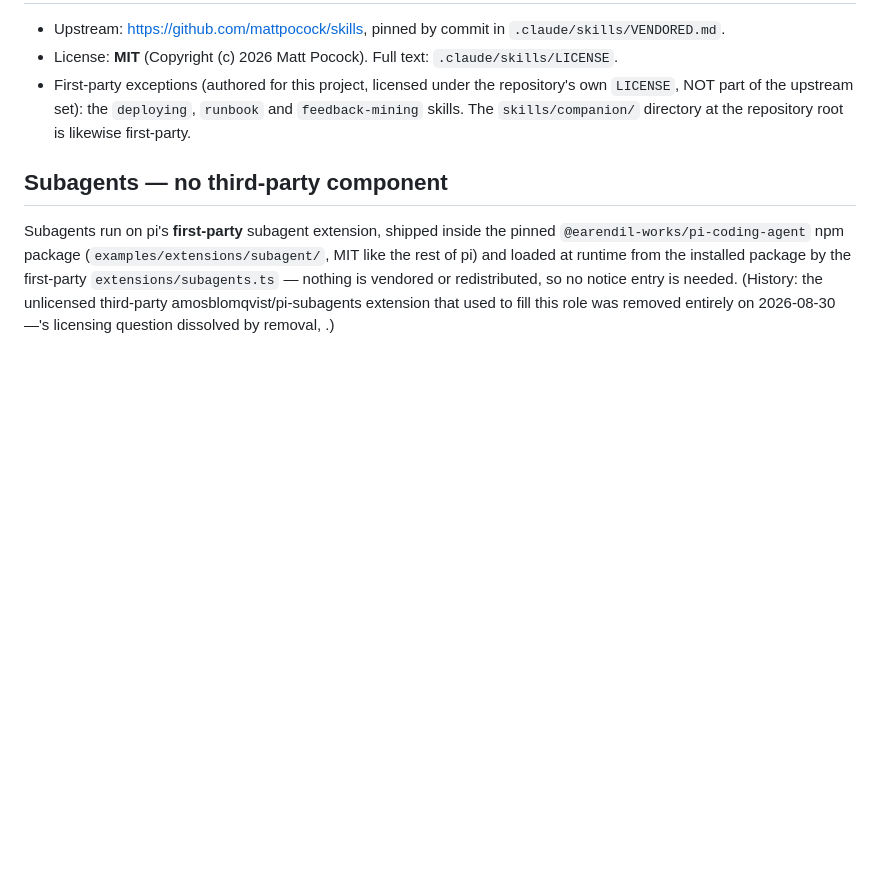
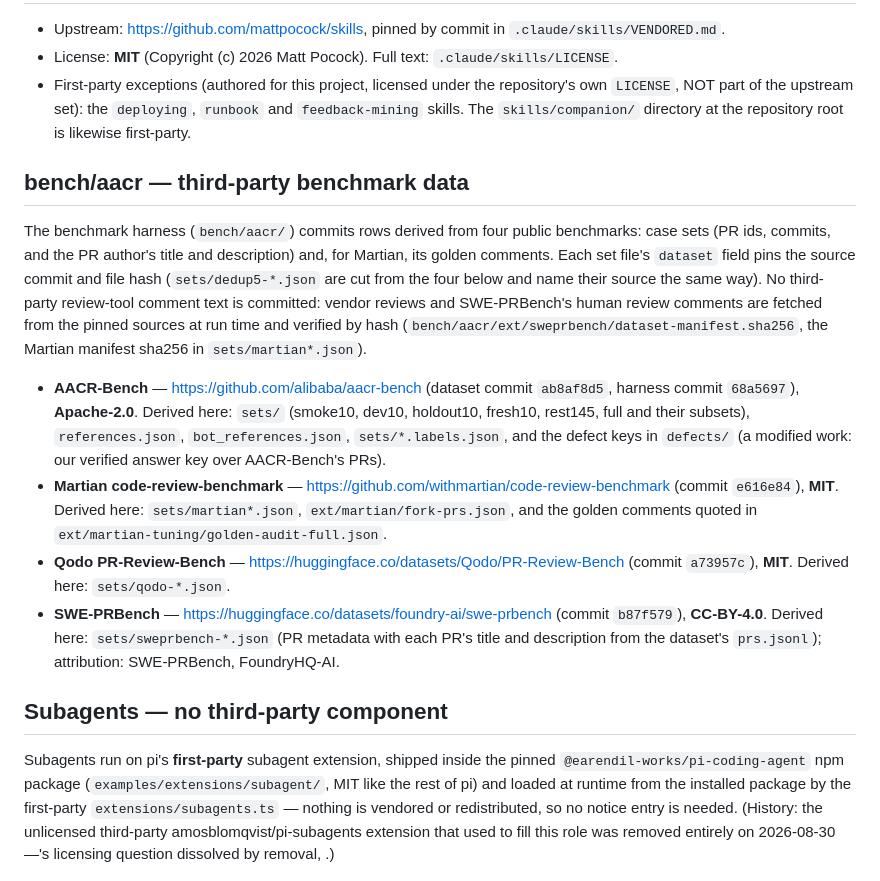
Before and after one commit to quickchatai/quickreview, a Markdown page: THIRD-PARTY-NOTICES.md, the part around the change. Drawn GitHub-style; blank space fills up the shorter version.

Commit message:
notices: the third-party benchmark data under bench/aacr — AACR-Bench (Apache-2.0), Martian (MIT), Qodo PR-Review-Bench (MIT), SWE-PRBench (CC-BY-4.0)
The bench/ third-party check (rule) found no committed vendor
comment bodies and no SWE-PRBench human review comments in any shipped file
(the one verbatim vendor quote, ext/martian-tuning/FAIR-COMPARISON.md's
appendix, is a lab notebook and excluded). What ships are dataset rows the
licences allow, so this records their attribution: source, pinned commit,
licence and the files derived from each.

```diff
--- a/THIRD-PARTY-NOTICES.md
+++ b/THIRD-PARTY-NOTICES.md
@@ -62,6 +62,35 @@ its license, and where the full text and provenance live in this tree.
   `deploying`, `runbook` and `feedback-mining` skills. The `skills/companion/`
   directory at the repository root is likewise first-party.
 
+## bench/aacr — third-party benchmark data
+
+The benchmark harness (`bench/aacr/`) commits rows derived from four public
+benchmarks: case sets (PR ids, commits, and the PR author's title and
+description) and, for Martian, its golden comments. Each set file's `dataset`
+field pins the source commit and file hash (`sets/dedup5-*.json` are cut
+from the four below and name their source the same way). No third-party review-tool
+comment text is committed: vendor reviews and SWE-PRBench's human review
+comments are fetched from the pinned sources at run time and verified by hash
+(`bench/aacr/ext/sweprbench/dataset-manifest.sha256`, the Martian manifest
+sha256 in `sets/martian*.json`).
+
+- **AACR-Bench** — <https://github.com/alibaba/aacr-bench> (dataset commit
+  `ab8af8d5`, harness commit `68a5697`), **Apache-2.0**. Derived here:
+  `sets/` (smoke10, dev10, holdout10, fresh10, rest145, full and their
+  subsets), `references.json`, `bot_references.json`, `sets/*.labels.json`,
+  and the defect keys in `defects/` (a modified work: our verified answer key
+  over AACR-Bench's PRs).
+- **Martian code-review-benchmark** — <https://github.com/withmartian/code-review-benchmark>
+  (commit `e616e84`), **MIT**. Derived here: `sets/martian*.json`,
+  `ext/martian/fork-prs.json`, and the golden comments quoted in
+  `ext/martian-tuning/golden-audit-full.json`.
+- **Qodo PR-Review-Bench** — <https://huggingface.co/datasets/Qodo/PR-Review-Bench>
+  (commit `a73957c`), **MIT**. Derived here: `sets/qodo-*.json`.
+- **SWE-PRBench** — <https://huggingface.co/datasets/foundry-ai/swe-prbench>
+  (commit `b87f579`), **CC-BY-4.0**. Derived here: `sets/sweprbench-*.json`
+  (PR metadata with each PR's title and description from the dataset's
+  `prs.jsonl`); attribution: SWE-PRBench, FoundryHQ-AI.
+
 ## Subagents — no third-party component
 
 Subagents run on pi's **first-party** subagent extension, shipped inside the
```
